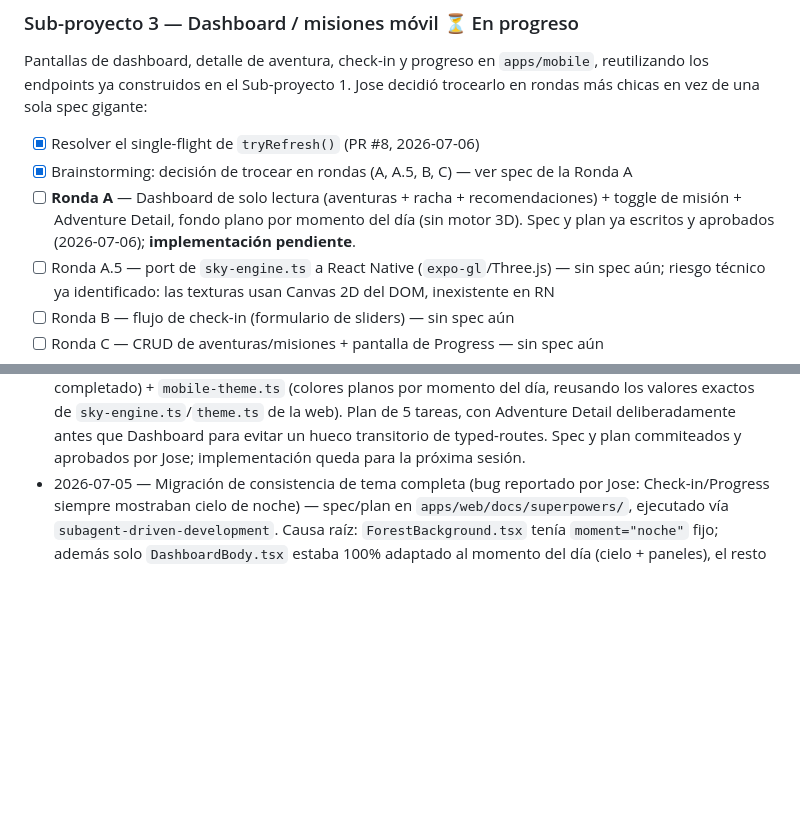
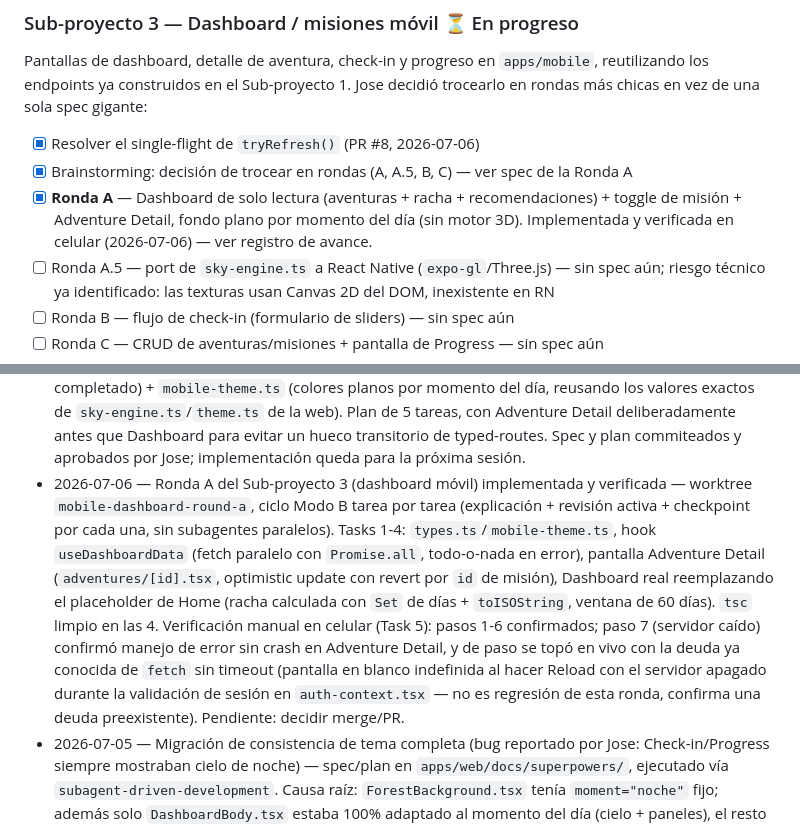
Before and after one commit to Josepicado95/projectapp, a Markdown page: ROADMAP.md, 2 parts joined by grey strips. Drawn GitHub-style; blank space fills up the shorter version.

```diff
--- a/ROADMAP.md
+++ b/ROADMAP.md
@@ -536,9 +536,9 @@ rondas más chicas en vez de una sola spec gigante:
 
 - [x] Resolver el single-flight de `tryRefresh()` (PR #8, 2026-07-06)
 - [x] Brainstorming: decisión de trocear en rondas (A, A.5, B, C) — ver spec de la Ronda A
-- [ ] **Ronda A** — Dashboard de solo lectura (aventuras + racha + recomendaciones) + toggle
-      de misión + Adventure Detail, fondo plano por momento del día (sin motor 3D). Spec y
-      plan ya escritos y aprobados (2026-07-06); **implementación pendiente**.
+- [x] **Ronda A** — Dashboard de solo lectura (aventuras + racha + recomendaciones) + toggle
+      de misión + Adventure Detail, fondo plano por momento del día (sin motor 3D). Implementada
+      y verificada en celular (2026-07-06) — ver registro de avance.
 - [ ] Ronda A.5 — port de `sky-engine.ts` a React Native (`expo-gl`/Three.js) — sin spec aún;
       riesgo técnico ya identificado: las texturas usan Canvas 2D del DOM, inexistente en RN
 - [ ] Ronda B — flujo de check-in (formulario de sliders) — sin spec aún
@@ -575,4 +575,5 @@ rondas más chicas en vez de una sola spec gigante:
 - 2026-07-05 — Documentación (`ROADMAP.md`, `CLAUDE.md`) puesta al día en un solo pase: casillas de las Fases 4-12 corregidas (estaban `[ ]` aunque ya completas), Fase 14 reescrita para reflejar el motor Three.js real (el plan original de escenas SVG con scroll horizontal se archivó como referencia histórica), y se agregó la Fase 15 (App móvil) con sus 3 sub-proyectos. Próximo pendiente: Sub-proyecto 3 (dashboard/misiones móvil), empezando por resolver el single-flight de `tryRefresh()`.
 - 2026-07-06 — Fix del single-flight de `tryRefresh()` completo — `apps/mobile/src/lib/api.ts` ganó una promesa compartida a nivel de módulo (`refreshPromise`) para que llamadas concurrentes compartan el mismo intento de refresh en vez de que cada una dispare el suyo con un refresh token que el servidor ya rotó. Explicado a fondo con Jose antes de generar el código (concepto de condición de carrera/"single-flight"); revisión independiente confirmó que el check-y-asignación es atómico (sin `await` entre medio) y que el manejo de errores queda idéntico al original. `tsc` limpio. Mergeado a `main` vía PR #8, worktree y ramas limpiados. Con esto, el Sub-proyecto 3 (dashboard/misiones móvil) ya no tiene bloqueantes — solo falta su spec/plan.
 - 2026-07-06 — Brainstorming + spec + plan de la Ronda A del Sub-proyecto 3 (dashboard móvil) completos. Jose decidió trocear el sub-proyecto en rondas más chicas (A: dashboard solo lectura + adventure detail; A.5: port del cielo animado; B: check-in; C: CRUD + progress) en vez de una spec gigante. Se identificó un riesgo técnico real durante el brainstorming: las funciones de textura de `sky-engine.ts` usan `document.createElement('canvas')`/Canvas 2D del DOM, que no existen en React Native — por eso el port del cielo se separó en su propia ronda (A.5), para no bloquear el dashboard con un problema de gráficos sin resolver. Ronda A: Dashboard (aventuras + racha + recomendaciones, sin mostrar misiones) + Adventure Detail (dueña exclusiva de la lista de misiones y el toggle de completado) + `mobile-theme.ts` (colores planos por momento del día, reusando los valores exactos de `sky-engine.ts`/`theme.ts` de la web). Plan de 5 tareas, con Adventure Detail deliberadamente antes que Dashboard para evitar un hueco transitorio de typed-routes. Spec y plan commiteados y aprobados por Jose; implementación queda para la próxima sesión.
+- 2026-07-06 — Ronda A del Sub-proyecto 3 (dashboard móvil) implementada y verificada — worktree `mobile-dashboard-round-a`, ciclo Modo B tarea por tarea (explicación + revisión activa + checkpoint por cada una, sin subagentes paralelos). Tasks 1-4: `types.ts`/`mobile-theme.ts`, hook `useDashboardData` (fetch paralelo con `Promise.all`, todo-o-nada en error), pantalla Adventure Detail (`adventures/[id].tsx`, optimistic update con revert por `id` de misión), Dashboard real reemplazando el placeholder de Home (racha calculada con `Set` de días + `toISOString`, ventana de 60 días). `tsc` limpio en las 4. Verificación manual en celular (Task 5): pasos 1-6 confirmados; paso 7 (servidor caído) confirmó manejo de error sin crash en Adventure Detail, y de paso se topó en vivo con la deuda ya conocida de `fetch` sin timeout (pantalla en blanco indefinida al hacer Reload con el servidor apagado durante la validación de sesión en `auth-context.tsx` — no es regresión de esta ronda, confirma una deuda preexistente). Pendiente: decidir merge/PR.
 - 2026-07-05 — Migración de consistencia de tema completa (bug reportado por Jose: Check-in/Progress siempre mostraban cielo de noche) — spec/plan en `apps/web/docs/superpowers/`, ejecutado vía `subagent-driven-development`. Causa raíz: `ForestBackground.tsx` tenía `moment="noche"` fijo; además solo `DashboardBody.tsx` estaba 100% adaptado al momento del día (cielo + paneles), el resto solo tenía el cielo (o ni eso). Jose eligió el alcance completo (Opción C): Check-in, Progress, Adventure Detail y Login/Registro (sumado a mitad de camino al descubrir que `AuthCard.tsx` era el segundo consumidor de `ForestBackground.tsx`) migrados al mismo patrón `theme.*` de Dashboard. Se agregó `glassBgStrong` a `MomentTheme` para preservar la jerarquía visual de dos niveles (decisión de Jose, no quería perder el efecto glassmorphism). Se extrajo `getRequestMoment()`, eliminando la lógica de zona horaria duplicada. `ForestBackground.tsx` borrado. 5 tareas + 3 fixes post-revisión (track inconsistente en Adventure Detail, `colorScheme` fijo detectado por el propio Jose en su ejercicio de revisión, sombras de tarjeta sin tematizar). Revisión final del branch (`opus`) sin hallazgos Críticos. Mergeado a `main` vía PR #7, worktree y ramas limpiados.
```
Also changed, not shown: CLAUDE.md (+26 -12 lines).
